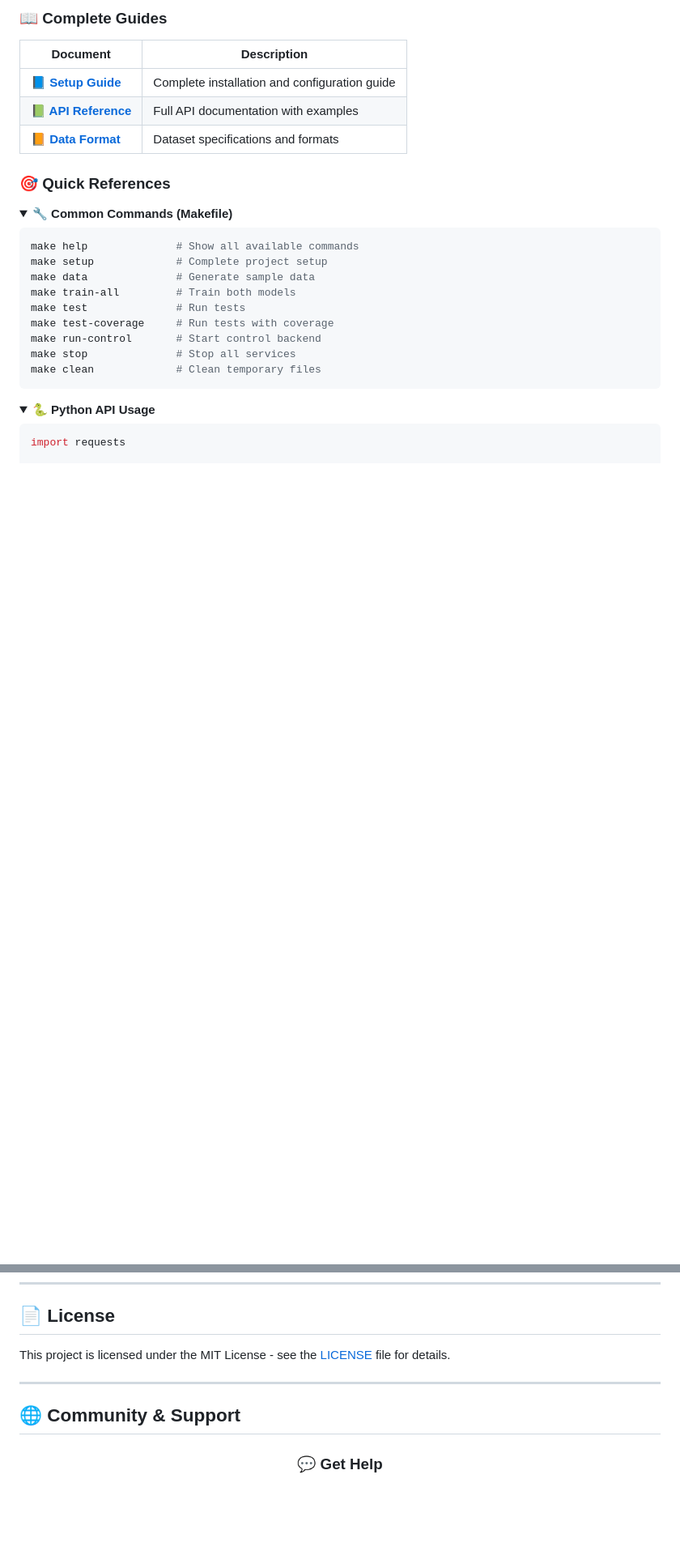
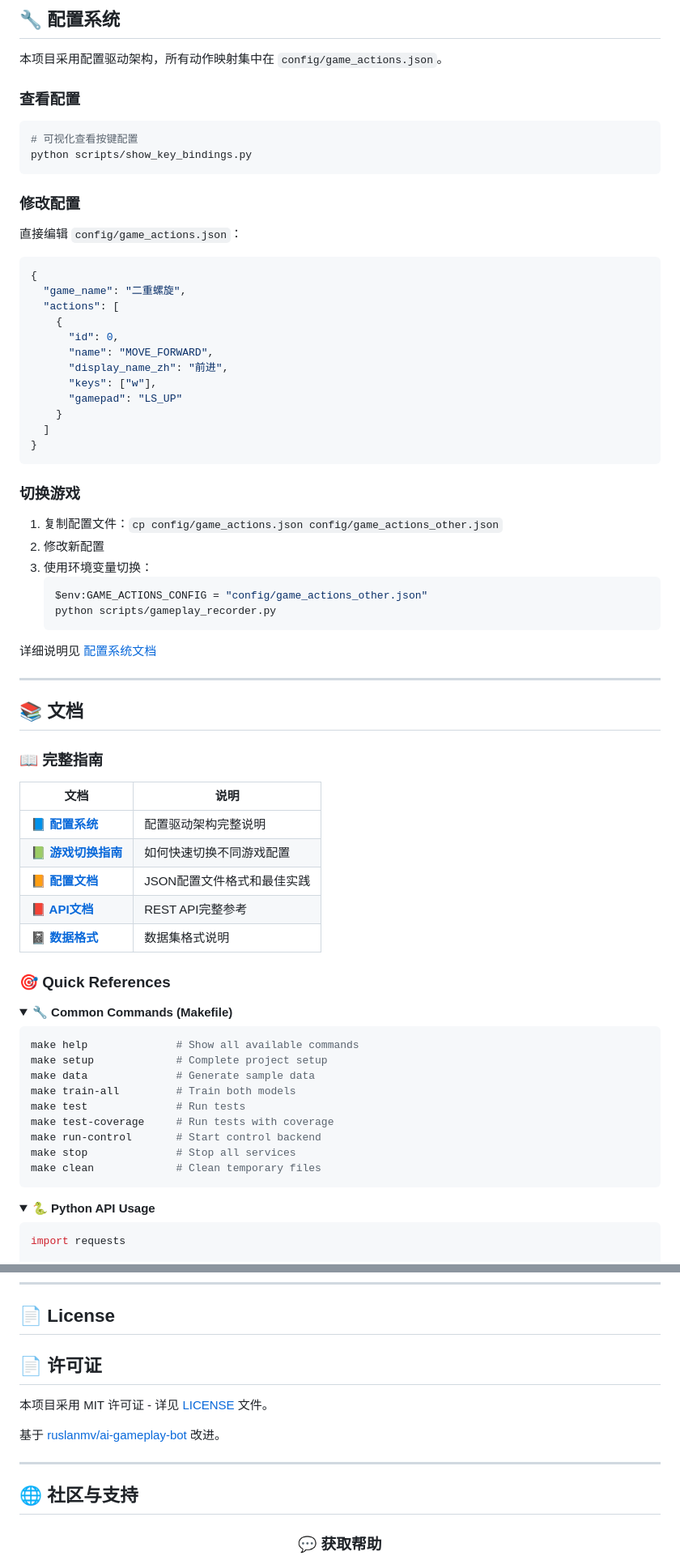
Before and after one commit to htjtmy/ai-gameplay-bot, a Markdown page: README.md, 2 parts joined by grey strips. Shown at 81% size. GitHub-like rendering; folded sections open; blank space fills up the shorter version.

````diff
--- a/README.md
+++ b/README.md
@@ -143,11 +199,59 @@ cd frontend && python -m http.server 3000
 
-### 📖 Complete Guides
+## 🔧 配置系统
 
-| Document | Description |
+本项目采用配置驱动架构，所有动作映射集中在 `config/game_actions.json`。
+
+### 查看配置
+
+```bash
+# 可视化查看按键配置
+python scripts/show_key_bindings.py
+```
+
+### 修改配置
+
+直接编辑 `config/game_actions.json`：
+
+```json
+{
+  "game_name": "二重螺旋",
+  "actions": [
+    {
+      "id": 0,
+      "name": "MOVE_FORWARD",
+      "display_name_zh": "前进",
+      "keys": ["w"],
+      "gamepad": "LS_UP"
+    }
+  ]
+}
+```
+
+### 切换游戏
+
+1. 复制配置文件：`cp config/game_actions.json config/game_actions_other.json`
+2. 修改新配置
+3. 使用环境变量切换：
+   ```bash
+   $env:GAME_ACTIONS_CONFIG = "config/game_actions_other.json"
+   python scripts/gameplay_recorder.py
+   ```
+
+详细说明见 [配置系统文档](CONFIG_DRIVEN_SYSTEM.md)
+
+---
+
+## 📚 文档
+
+### 📖 完整指南
+
+| 文档 | 说明 |
 |----------|-------------|
-| [**📘 Setup Guide**](docs/SETUP.md) | Complete installation and configuration guide |
-| [**📗 API Reference**](docs/API.md) | Full API documentation with examples |
-| [**📙 Data Format**](data/README.md) | Dataset specifications and formats |
+| [**📘 配置系统**](CONFIG_DRIVEN_SYSTEM.md) | 配置驱动架构完整说明 |
+| [**📗 游戏切换指南**](config/GAME_SWITCHING_GUIDE.md) | 如何快速切换不同游戏配置 |
+| [**📙 配置文档**](config/README.md) | JSON配置文件格式和最佳实践 |
+| [**📕 API文档**](docs/API.md) | REST API完整参考 |
+| [**📓 数据格式**](data/README.md) | 数据集格式说明 |
 
 ### 🎯 Quick References
 
@@ -414,13 +518,17 @@ git push origin feature/AmazingFeature
 
 ## 📄 License
 
-This project is licensed under the MIT License - see the [LICENSE](LICENSE) file for details.
+## 📄 许可证
+
+本项目采用 MIT 许可证 - 详见 [LICENSE](LICENSE) 文件。
+
+基于 [ruslanmv/ai-gameplay-bot](https://github.com/ruslanmv/ai-gameplay-bot) 改进。
 
 ---
 
-## 🌐 Community & Support
+## 🌐 社区与支持
 
 <div align="center">
 
-### 💬 Get Help
+### 💬 获取帮助
 
````
Also changed, not shown: other parts of README.md (+118 -63 lines).
